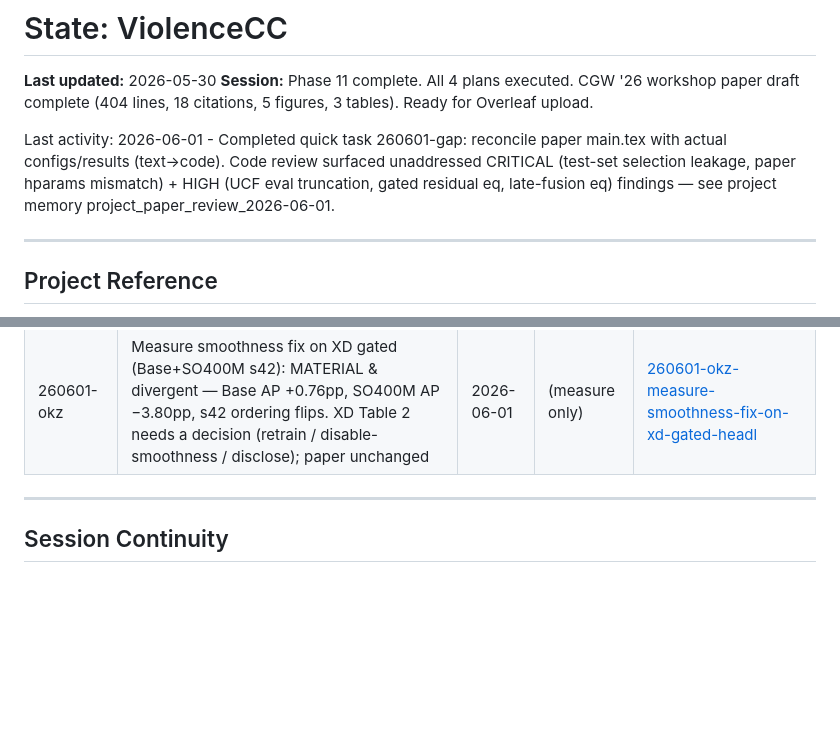
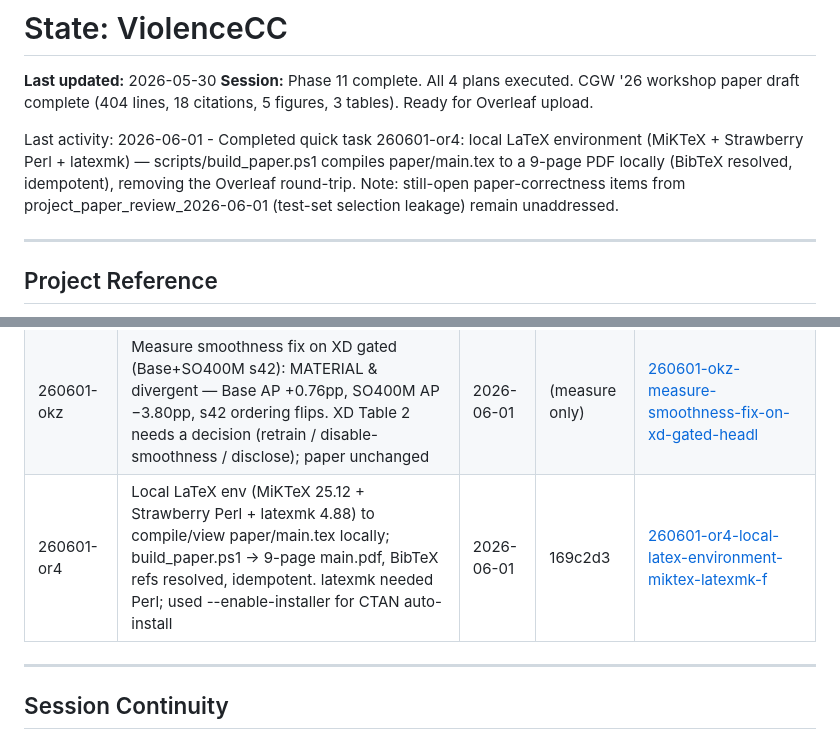
Before and after one commit to austinjeng/ViolenceCC, a Markdown page: .planning/STATE.md, 2 parts joined by grey strips. GitHub-like rendering; blank space fills up the shorter version.

Commit message:
docs(quick-260601-or4): Local LaTeX environment (MiKTeX + latexmk) for compiling the CGW '26 paper
Co-Authored-By: Claude Opus 4.8 (1M context) <noreply@anthropic.com>

```diff
--- a/.planning/STATE.md
+++ b/.planning/STATE.md
@@ -21,7 +21,7 @@ progress:
 **Last updated:** 2026-05-30
 **Session:** Phase 11 complete. All 4 plans executed. CGW '26 workshop paper draft complete (404 lines, 18 citations, 5 figures, 3 tables). Ready for Overleaf upload.
 
-Last activity: 2026-06-01 - Completed quick task 260601-gap: reconcile paper main.tex with actual configs/results (text→code). Code review surfaced unaddressed CRITICAL (test-set selection leakage, paper hparams mismatch) + HIGH (UCF eval truncation, gated residual eq, late-fusion eq) findings — see project memory project_paper_review_2026-06-01.
+Last activity: 2026-06-01 - Completed quick task 260601-or4: local LaTeX environment (MiKTeX + Strawberry Perl + latexmk) — scripts/build_paper.ps1 compiles paper/main.tex to a 9-page PDF locally (BibTeX resolved, idempotent), removing the Overleaf round-trip. Note: still-open paper-correctness items from project_paper_review_2026-06-01 (test-set selection leakage) remain unaddressed.
 
 ---
 
@@ -181,6 +181,7 @@ None currently.
 | 260601-mry | H2/H3 Direction A: align gated (residual+vector gate) & late-fusion (score-avg) equations + Discussion with implemented code (9 edits, editorial, no re-run) | 2026-06-01 | ced266f | [260601-mry-h2-h3-direction-a-rewrite-gated-late-fus](./quick/260601-mry-h2-h3-direction-a-rewrite-gated-late-fus/) |
 | 260601-o55 | Smoothness-axis fix (mil_loss dim1) + regression test; measured on headline UCF: AUC Δ−0.13pp (negligible), AP Δ−1.23pp (sensitive). Fix committed; XD-AP exposure not yet measured | 2026-06-01 | f89910b | [260601-o55-measure-smoothness-axis-fix-impact-on-he](./quick/260601-o55-measure-smoothness-axis-fix-impact-on-he/) |
 | 260601-okz | Measure smoothness fix on XD gated (Base+SO400M s42): MATERIAL & divergent — Base AP +0.76pp, SO400M AP −3.80pp, s42 ordering flips. XD Table 2 needs a decision (retrain / disable-smoothness / disclose); paper unchanged | 2026-06-01 | (measure only) | [260601-okz-measure-smoothness-fix-on-xd-gated-headl](./quick/260601-okz-measure-smoothness-fix-on-xd-gated-headl/) |
+| 260601-or4 | Local LaTeX env (MiKTeX 25.12 + Strawberry Perl + latexmk 4.88) to compile/view paper/main.tex locally; build_paper.ps1 → 9-page main.pdf, BibTeX refs resolved, idempotent. latexmk needed Perl; used --enable-installer for CTAN auto-install | 2026-06-01 | 169c2d3 | [260601-or4-local-latex-environment-miktex-latexmk-f](./quick/260601-or4-local-latex-environment-miktex-latexmk-f/) |
 
 ---
 
```
Also changed, not shown: 2 other files.
